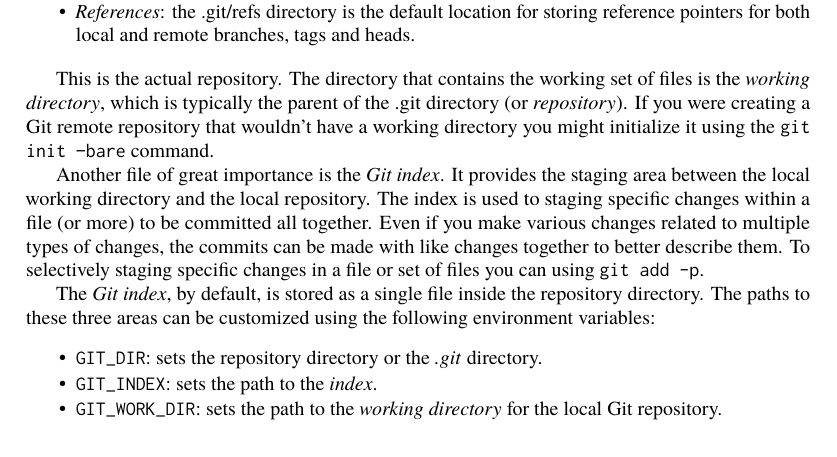
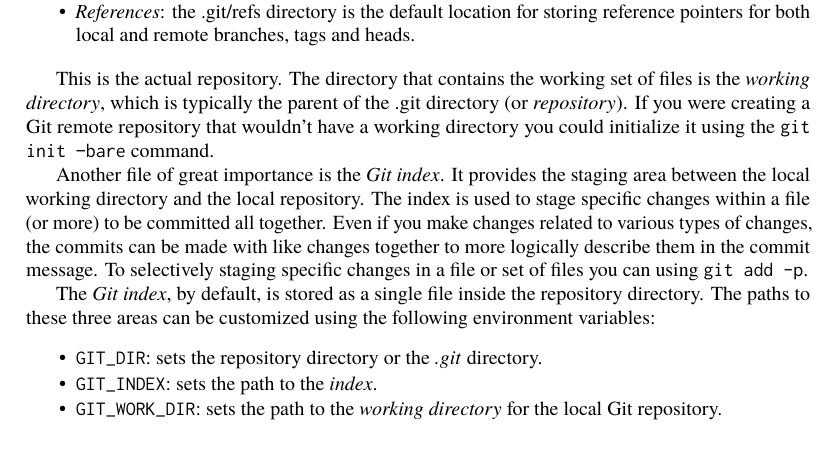
Before and after one commit to catlee/aosa-volume2, a LaTeX thesis (tex/en/aosa2.tex, which reads tex/en/git.tex): part of page 37 of 128, cut so that both start at the same text. Compiled offline with pdfLaTeX.

Commit message:
Git: Minor content edits in 'The Repository'
git-svn-id: http://www.aosabook.org/svn/volume2@581 dd5aa6cc-de63-413d-92ad-03a14aac4e6a

```diff
--- a/tex/en/git.tex
+++ b/tex/en/git.tex
@@ -252,16 +252,16 @@ directories:
 This is the actual repository. The directory that contains the working set
 of files is the \emph{working directory}, which is typically the parent of
 the .git directory (or \emph{repository}). If you were creating a Git
-remote repository that wouldn't have a working directory you might
+remote repository that wouldn't have a working directory you could
 initialize it using the \code{git init --bare} command.
 
 Another file of great importance is the \emph{Git index}. It provides the
 staging area between the local working directory and the local repository.
-The index is used to staging specific changes within a file (or more) to
-be committed all together. Even if you make various changes related to
-multiple types of changes, the commits can be made with like changes
-together to better describe them. To selectively staging specific changes
-in a file or set of files you can using \code{git add -p}.
+The index is used to stage specific changes within a file (or more) to
+be committed all together. Even if you make changes related to various types
+of changes, the commits can be made with like changes together to more
+logically describe them in the commit message. To selectively staging
+specific changes in a file or set of files you can using \code{git add -p}.
 
 The \emph{Git index}, by default, is stored as a single file inside the
 repository directory. The paths to these three areas can be customized
```
